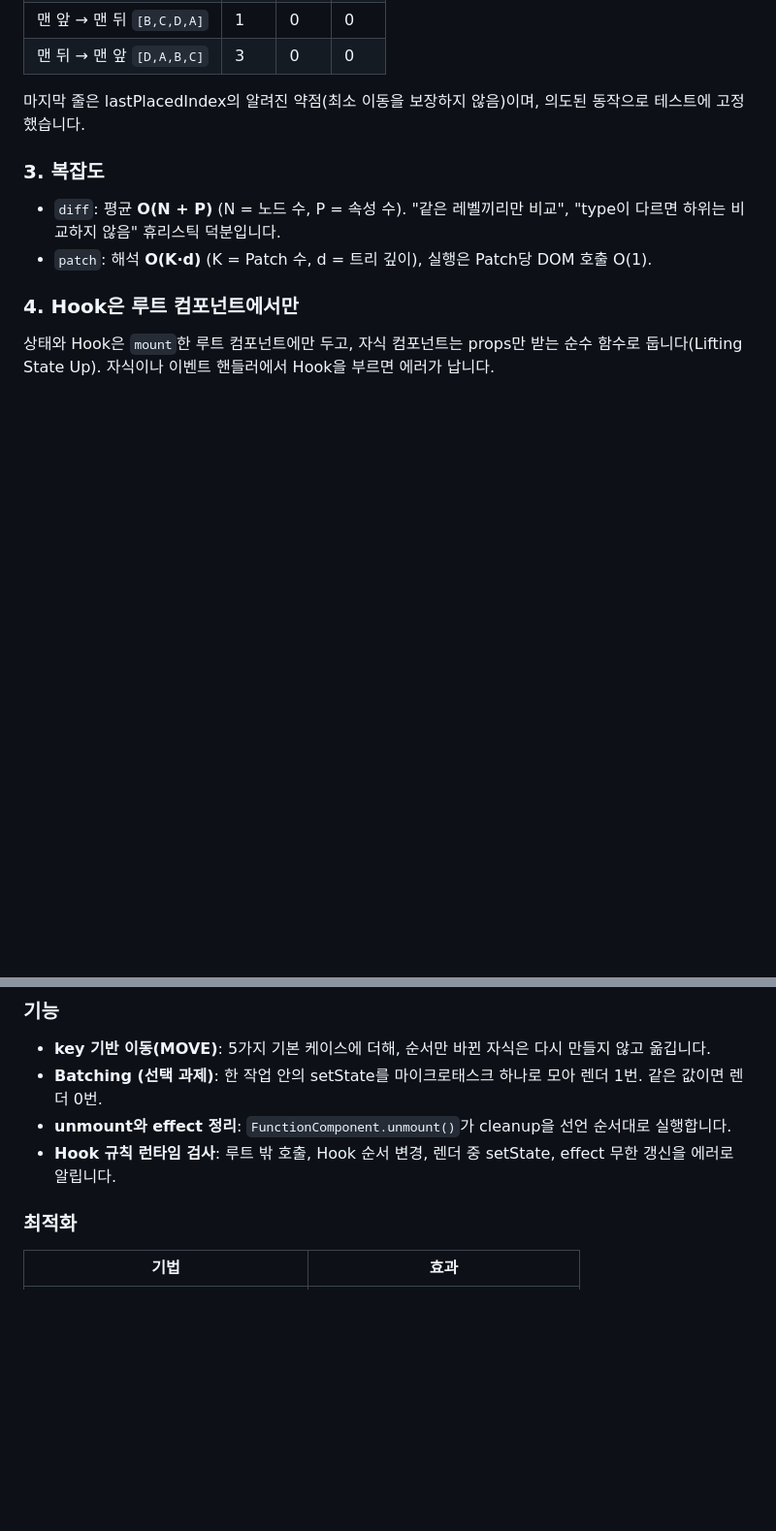
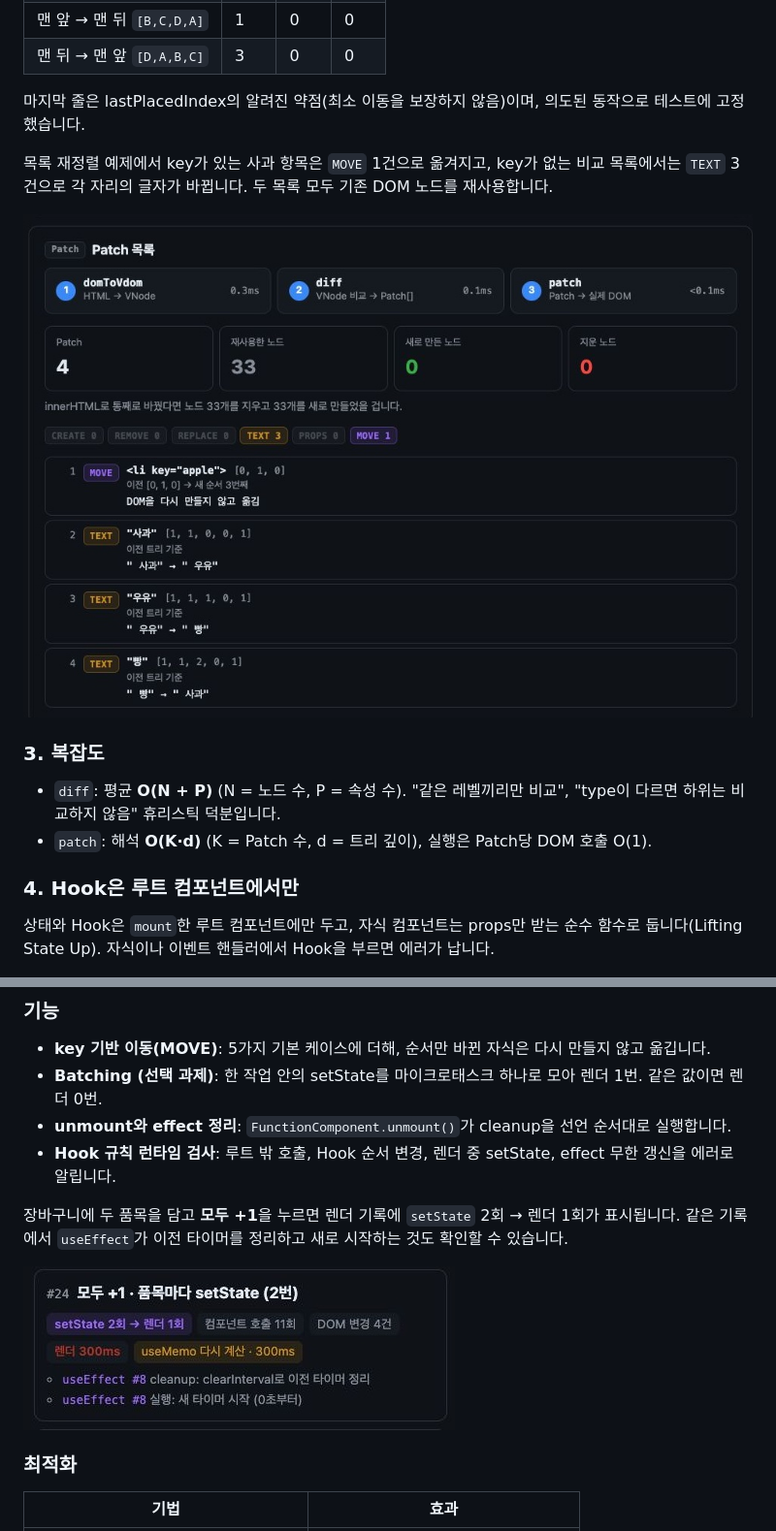
Before and after one commit to 1224kang/jungle-mini-react, a Markdown page: README.md, 2 parts joined by grey strips. Shown at 97% size. GitHub-like rendering; pictures changed too: docs/demo-batching.jpg (added), docs/demo-key-move.jpg (added); blank space fills up the shorter version.

```diff
--- a/README.md
+++ b/README.md
@@ -75,6 +86,10 @@ VNode에 DOM 참조(`vnode.el`)를 저장하는 React·Vue 방식 대신 이 방
 
 마지막 줄은 lastPlacedIndex의 알려진 약점(최소 이동을 보장하지 않음)이며, 의도된 동작으로 테스트에 고정했습니다.
 
+목록 재정렬 예제에서 key가 있는 사과 항목은 `MOVE` 1건으로 옮겨지고, key가 없는 비교 목록에서는 `TEXT` 3건으로 각 자리의 글자가 바뀝니다. 두 목록 모두 기존 DOM 노드를 재사용합니다.
+
+[![목록 재정렬의 Patch 목록에 MOVE 1건, TEXT 3건, 새 노드 0개가 표시된 화면](docs/demo-key-move.jpg)](https://1224kang.github.io/jungle-mini-react/src/app/visualizer/?s=reorder)
+
 ### 3. 복잡도
 
 - `diff`: 평균 **O(N + P)** (N = 노드 수, P = 속성 수). "같은 레벨끼리만 비교", "type이 다르면 하위는 비교하지 않음" 휴리스틱 덕분입니다.
@@ -89,6 +104,10 @@ VNode에 DOM 참조(`vnode.el`)를 저장하는 React·Vue 방식 대신 이 방
 - **Batching (선택 과제)**: 한 작업 안의 setState를 마이크로태스크 하나로 모아 렌더 1번. 같은 값이면 렌더 0번.
 - **unmount와 effect 정리**: `FunctionComponent.unmount()`가 cleanup을 선언 순서대로 실행합니다.
 - **Hook 규칙 런타임 검사**: 루트 밖 호출, Hook 순서 변경, 렌더 중 setState, effect 무한 갱신을 에러로 알립니다.
+
+장바구니에 두 품목을 담고 **모두 +1**을 누르면 렌더 기록에 `setState` 2회 → 렌더 1회가 표시됩니다. 같은 기록에서 `useEffect`가 이전 타이머를 정리하고 새로 시작하는 것도 확인할 수 있습니다.
+
+[![모두 +1 실행 후 setState 2회가 렌더 1회로 처리되고 타이머가 재시작된 기록](docs/demo-batching.jpg)](https://1224kang.github.io/jungle-mini-react/src/app/components/)
 
 ### 최적화
 | 기법 | 효과 |
```
Also changed, not shown: other parts of README.md (+13 -2 lines), docs/demo-hooks.jpg (added), docs/demo-preview.jpg (added).
